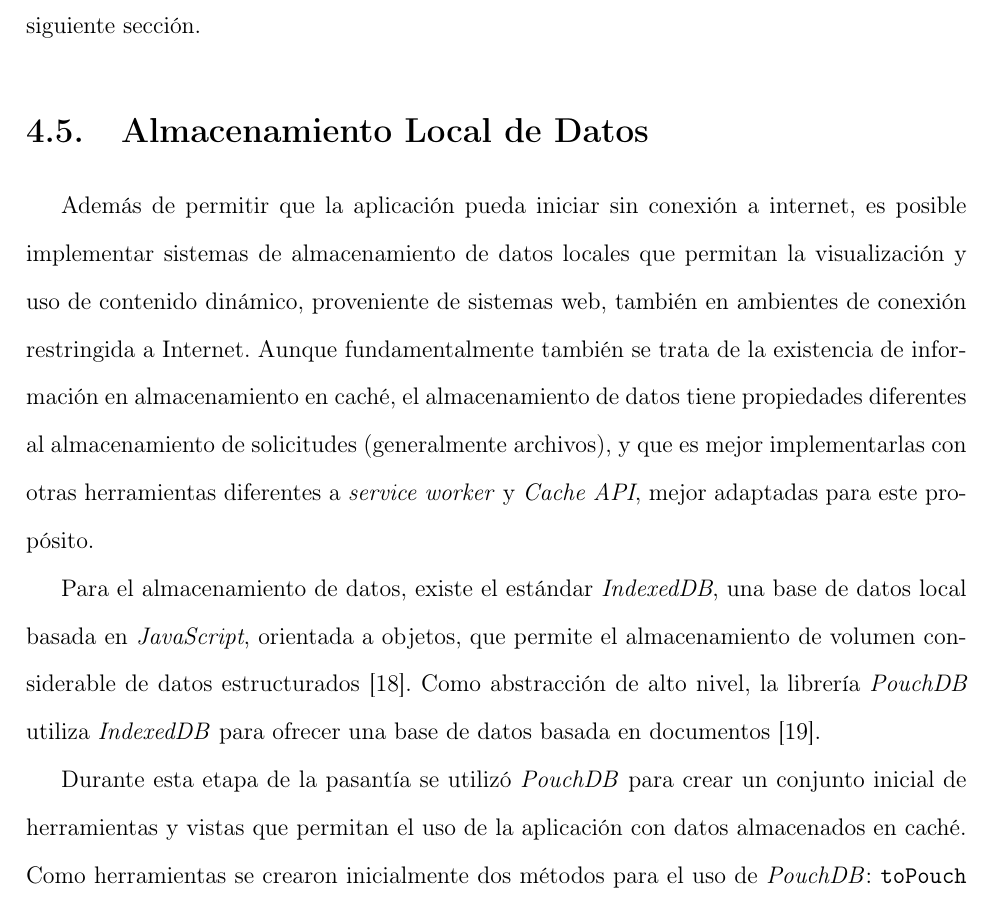
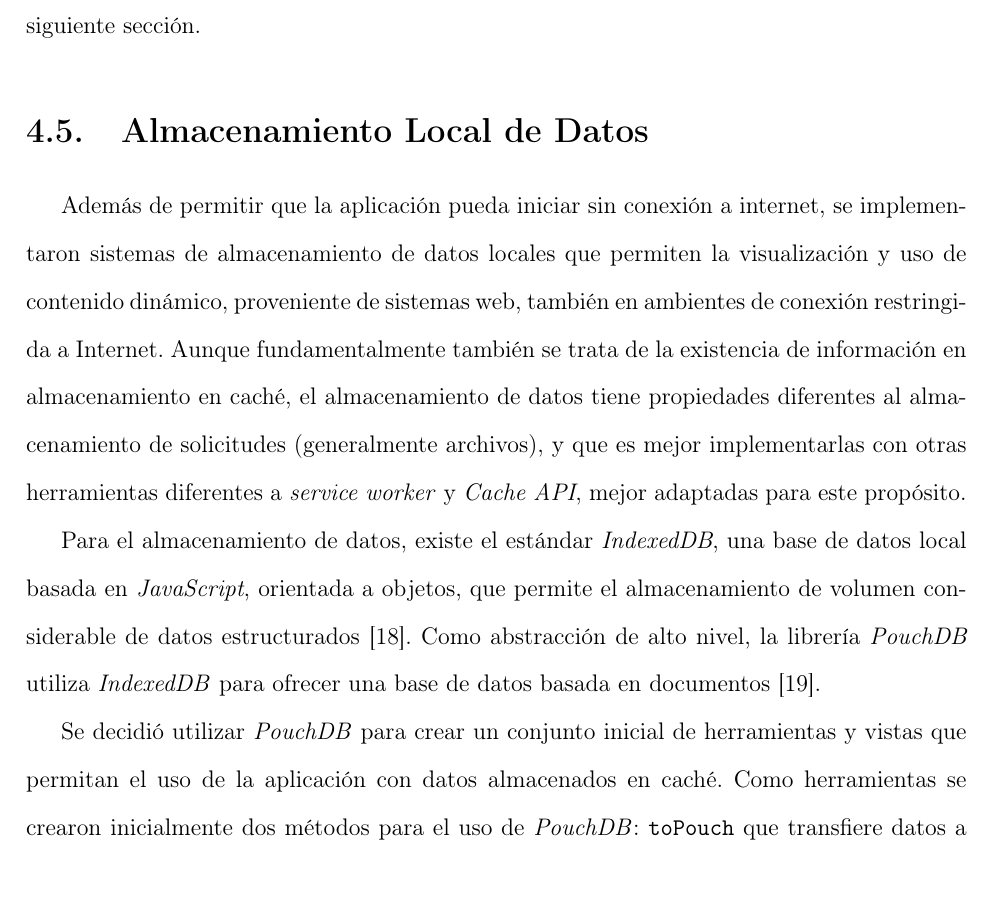
Before and after one commit to ShadowManu/internship-report, a LaTeX document (internship.tex, which reads chapters/chapter4.tex): part of page 31 of 38, cut so that both start at the same text. Compiled offline with pdfLaTeX.

Commit message:
fix caching storage phrasing

```diff
--- a/chapters/chapter4.tex
+++ b/chapters/chapter4.tex
@@ -87,11 +87,11 @@ La implementación y utilización del \textit{service worker}, permite que en lo
 
 \section{Almacenamiento Local de Datos}
 
-Además de permitir que la aplicación pueda iniciar sin conexión a internet, es posible implementar sistemas de almacenamiento de datos locales que permitan la visualización y uso de contenido dinámico, proveniente de sistemas web, también en ambientes de conexión restringida a Internet. Aunque fundamentalmente también se trata de la existencia de información en almacenamiento en caché, el almacenamiento de datos tiene propiedades diferentes al almacenamiento de solicitudes (generalmente archivos), y que es mejor implementarlas con otras herramientas diferentes a \textit{service worker} y \textit{Cache API}, mejor adaptadas para este propósito.
+Además de permitir que la aplicación pueda iniciar sin conexión a internet, se implementaron sistemas de almacenamiento de datos locales que permiten la visualización y uso de contenido dinámico, proveniente de sistemas web, también en ambientes de conexión restringida a Internet. Aunque fundamentalmente también se trata de la existencia de información en almacenamiento en caché, el almacenamiento de datos tiene propiedades diferentes al almacenamiento de solicitudes (generalmente archivos), y que es mejor implementarlas con otras herramientas diferentes a \textit{service worker} y \textit{Cache API}, mejor adaptadas para este propósito.
 
 Para el almacenamiento de datos, existe el estándar \textit{IndexedDB}, una base de datos local basada en \textit{JavaScript}, orientada a objetos, que permite el almacenamiento de volumen considerable de datos estructurados \cite{indexeddb}. Como abstracción de alto nivel, la librería \textit{PouchDB} utiliza \textit{IndexedDB} para ofrecer una base de datos basada en documentos \cite{pouchdb}.
 
-Durante esta etapa de la pasantía se utilizó \textit{PouchDB} para crear un conjunto inicial de herramientas y vistas que permitan el uso de la aplicación con datos almacenados en caché. Como herramientas se crearon inicialmente dos métodos para el uso de \textit{PouchDB}: \texttt{toPouch} que transfiere datos a \textit{PouchDB}; y \texttt{queryPouch}, que permite hacer consultas y obtener datos de \textit{PouchDB}. Ambos métodos simplifican el uso bajo las abstracciones de la aplicación: recursos RESTful identificados de forma única, información encapsulada en modelos (clases), y una interfaz de programación basada en observables. Esto permite el uso sencillo y flexible de datos locales en las interfaces existentes.
+Se decidió utilizar \textit{PouchDB} para crear un conjunto inicial de herramientas y vistas que permitan el uso de la aplicación con datos almacenados en caché. Como herramientas se crearon inicialmente dos métodos para el uso de \textit{PouchDB}: \texttt{toPouch} que transfiere datos a \textit{PouchDB}; y \texttt{queryPouch}, que permite hacer consultas y obtener datos de \textit{PouchDB}. Ambos métodos simplifican el uso bajo las abstracciones de la aplicación: recursos RESTful identificados de forma única, información encapsulada en modelos (clases), y una interfaz de programación basada en observables. Esto permite el uso sencillo y flexible de datos locales en las interfaces existentes.
 
 Una vez realizadas las versiones iniciales de estas herramientas se implementaron flujos que utilizaran y guardaran los datos obtenidos en dos vistas, el listado de actividades y el detalle de una actividad:
 \begin{itemize}
```
